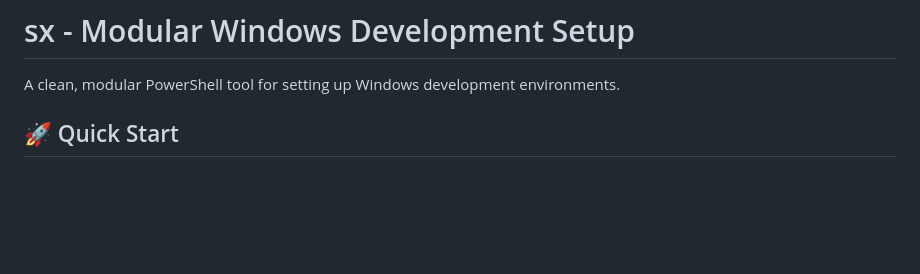
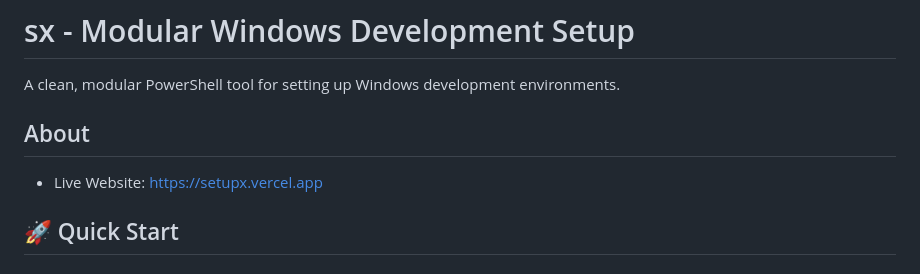
Before and after one commit to anshulyadav32/setupx-windows-setup, a Markdown page: README.md, the part around the change. Rendered like a GitHub page; blank space fills up the shorter version.

Commit message:
docs: add live website link to About section

```diff
--- a/README.md
+++ b/README.md
@@ -1,6 +1,10 @@
 # sx - Modular Windows Development Setup
 
 A clean, modular PowerShell tool for setting up Windows development environments.
+
+## About
+
+- Live Website: https://setupx.vercel.app
 
 ## 🚀 Quick Start
 
```
